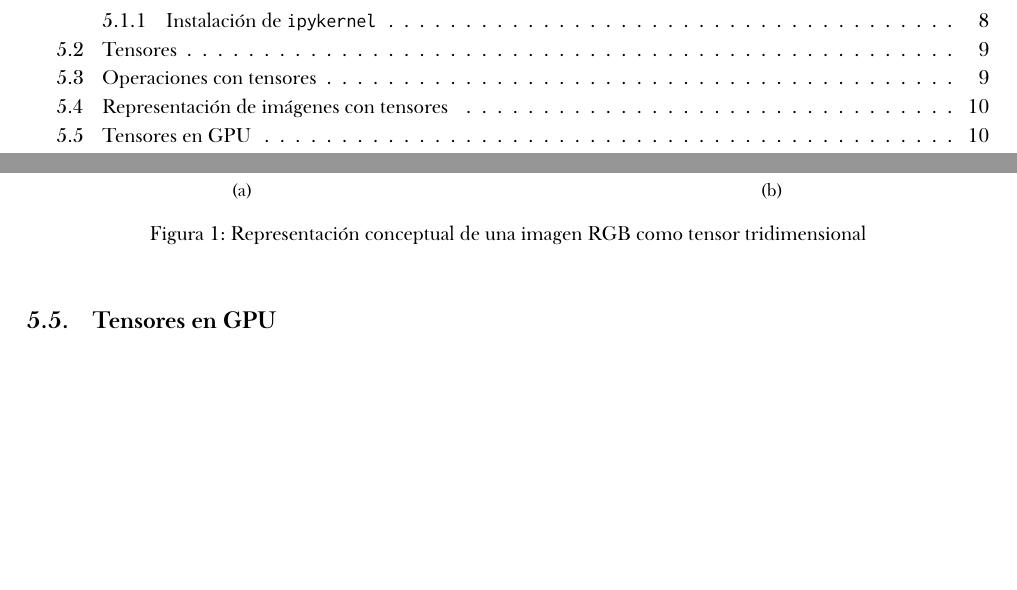
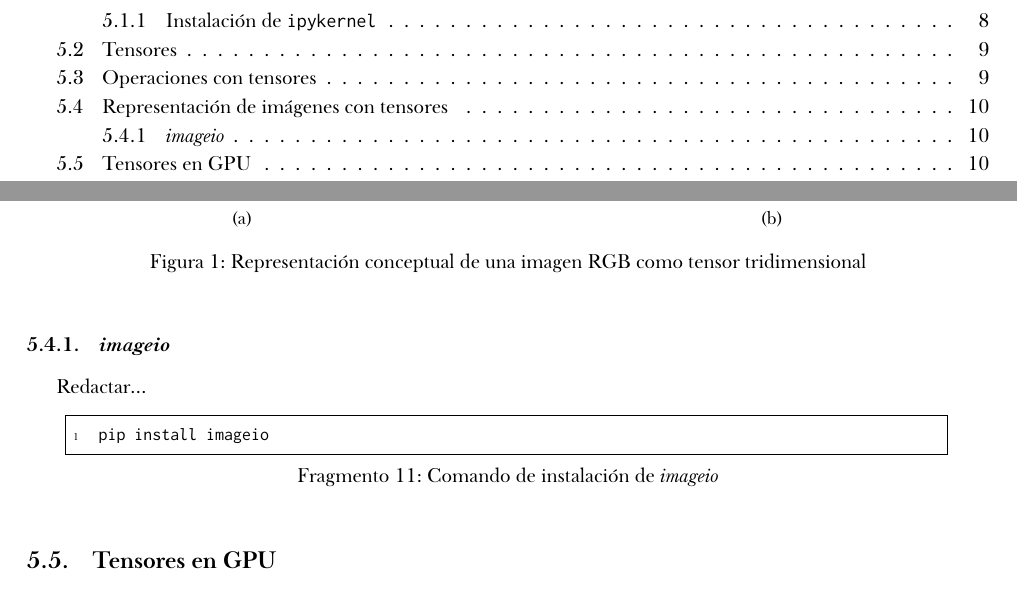
Before and after one commit to rubennmg/TFM, a LaTeX document (pytorch/doc/main.tex, which reads pytorch/doc/chapters/4.tex): two parts of pages 2 and 11 of 11, joined at a grey line, cut so that both start at the same text, the shorter picture padded with empty space. The pictures show the PDF file pytorch/doc/main.pdf that the author committed with the source.

Commit message:
iamgeio section

```diff
--- a/pytorch/doc/chapters/4.tex
+++ b/pytorch/doc/chapters/4.tex
@@ -145,5 +145,12 @@ mediante simples operaciones tensoriales. Puede observarse una representación c
 \label{fig:image_tensor}
 \end{figure}
 
+\subsubsection{\textit{imageio}} \label{sec:intro_imageio}
+Redactar...
+
+\begin{lstlisting}[language=bash, caption={Comando de instalación de \textit{imageio}}, label={lst: intro_install_imageio}]
+pip install imageio
+\end{lstlisting}
+
 \subsection{Tensores en GPU} \label{sec:intro_tensors_gpu}
 [...]
```
Also changed, not shown: pytorch/doc/main.pdf, pytorch/doc/chapters/4.tex (4 more changed lines).
